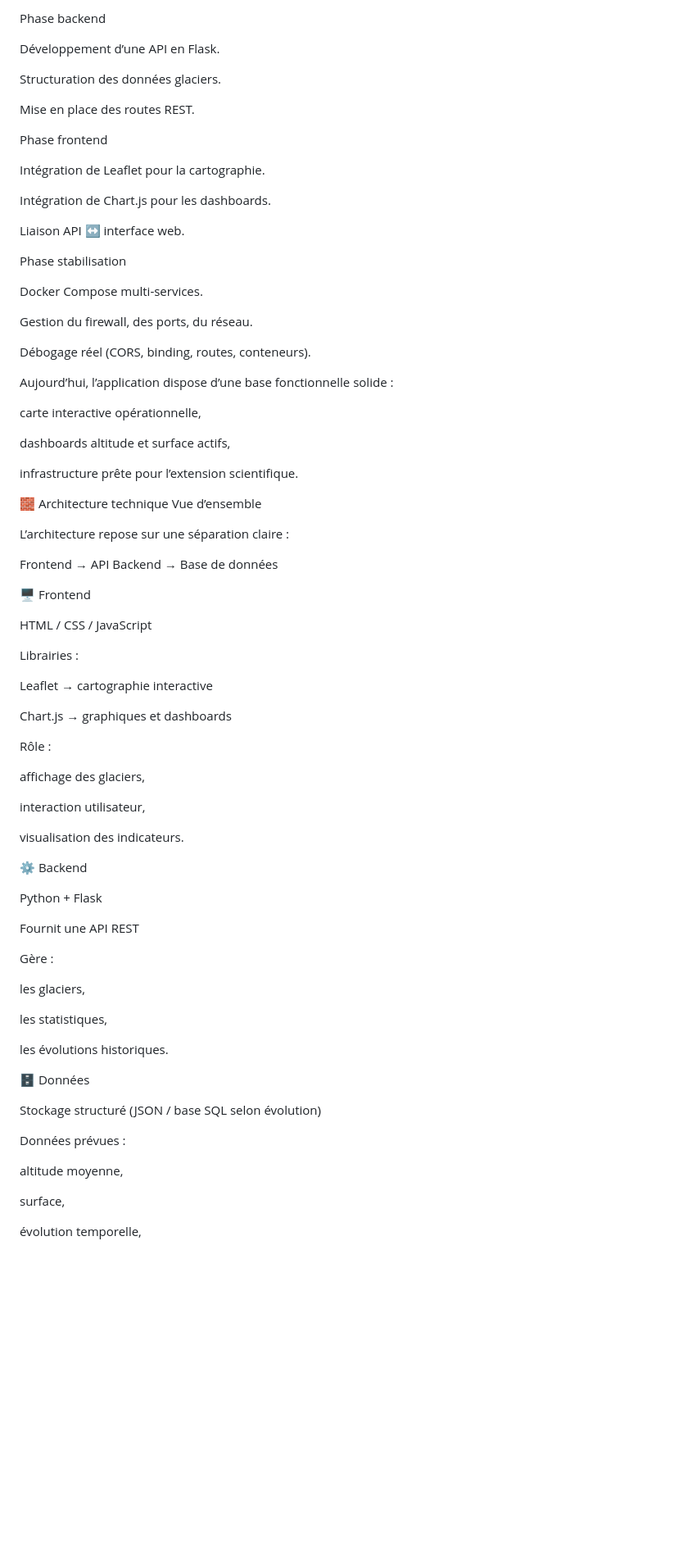
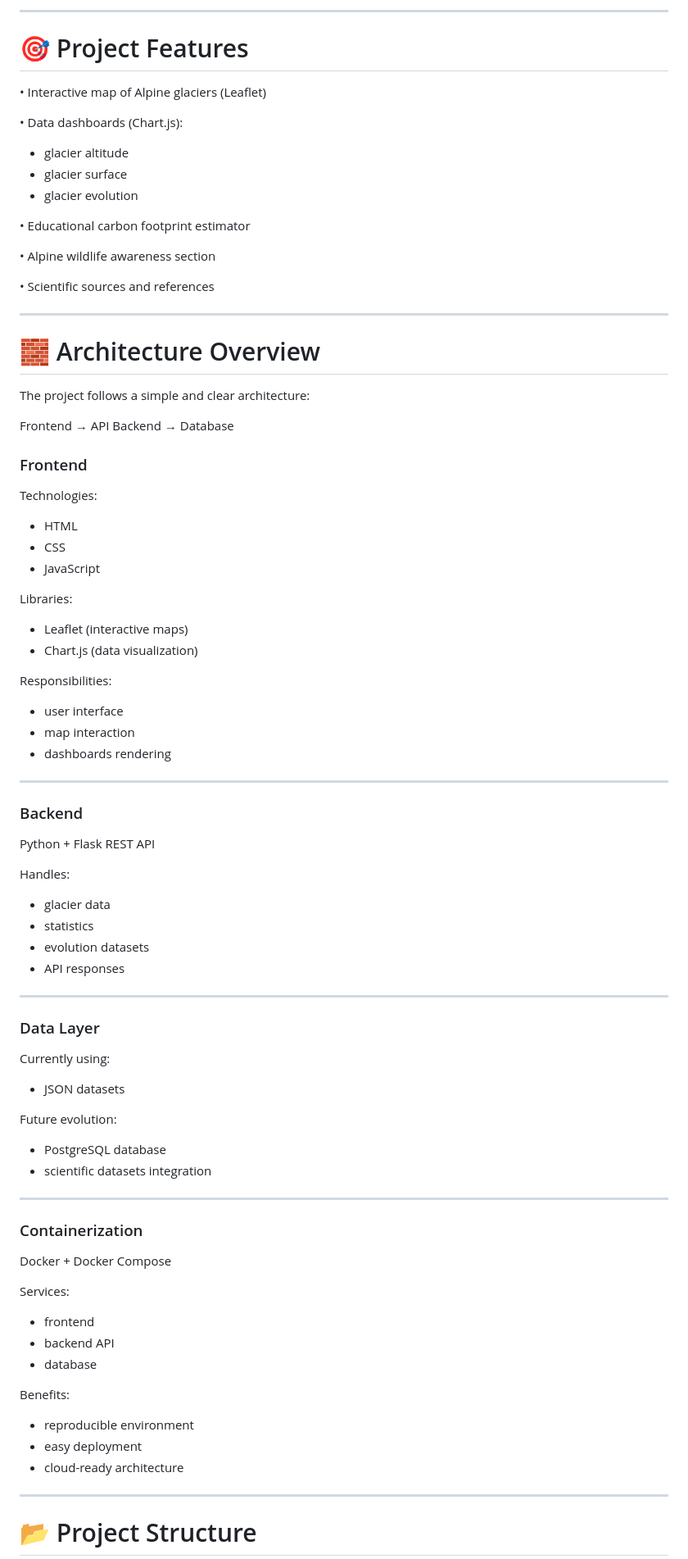
Before and after one commit to Thomas-balutch/glacier-app, a Markdown page: README.md, the part around one of its changes. Shown at 82% size. Rendered like a GitHub page; blank space fills up the shorter version.

Commit message:
Revise README.md for clarity and translations
Updated project description and features in README.md to enhance clarity and provide English translations.

```diff
--- a/README.md
+++ b/README.md
@@ -47,84 +42,96 @@ Tests réseau, sécurité, conteneurs Docker.
 
-Phase backend
+---
 
-Développement d’une API en Flask.
+# 🎯 Project Features
 
-Structuration des données glaciers.
+• Interactive map of Alpine glaciers (Leaflet)
 
-Mise en place des routes REST.
+• Data dashboards (Chart.js):
+- glacier altitude
+- glacier surface
+- glacier evolution
 
-Phase frontend
+• Educational carbon footprint estimator
 
-Intégration de Leaflet pour la cartographie.
+• Alpine wildlife awareness section
 
-Intégration de Chart.js pour les dashboards.
+• Scientific sources and references
 
-Liaison API ↔ interface web.
+---
 
-Phase stabilisation
+# 🧱 Architecture Overview
 
-Docker Compose multi-services.
+The project follows a simple and clear architecture:
 
-Gestion du firewall, des ports, du réseau.
 
-Débogage réel (CORS, binding, routes, conteneurs).
+Frontend → API Backend → Database
 
-Aujourd’hui, l’application dispose d’une base fonctionnelle solide :
 
-carte interactive opérationnelle,
+### Frontend
 
-dashboards altitude et surface actifs,
+Technologies:
 
-infrastructure prête pour l’extension scientifique.
+- HTML
+- CSS
+- JavaScript
 
-🧱 Architecture technique
-Vue d’ensemble
+Libraries:
 
-L’architecture repose sur une séparation claire :
+- Leaflet (interactive maps)
+- Chart.js (data visualization)
 
-Frontend  →  API Backend  →  Base de données
+Responsibilities:
 
-🖥️ Frontend
+- user interface
+- map interaction
+- dashboards rendering
 
-HTML / CSS / JavaScript
+---
 
-Librairies :
+### Backend
 
-Leaflet → cartographie interactive
+Python + Flask REST API
 
-Chart.js → graphiques et dashboards
+Handles:
 
-Rôle :
+- glacier data
+- statistics
+- evolution datasets
+- API responses
 
-affichage des glaciers,
+---
 
-interaction utilisateur,
+### Data Layer
 
-visualisation des indicateurs.
+Currently using:
 
-⚙️ Backend
+- JSON datasets
 
-Python + Flask
+Future evolution:
 
-Fournit une API REST
+- PostgreSQL database
+- scientific datasets integration
 
-Gère :
+---
 
-les glaciers,
+### Containerization
 
-les statistiques,
+Docker + Docker Compose
 
-les évolutions historiques.
+Services:
 
-🗄️ Données
+- frontend
+- backend API
+- database
 
-Stockage structuré (JSON / base SQL selon évolution)
+Benefits:
 
-Données prévues :
+- reproducible environment
+- easy deployment
+- cloud-ready architecture
 
-altitude moyenne,
+---
 
-surface,
+# 📂 Project Structure
 
-évolution temporelle,
 
```
Also changed, not shown: other parts of README.md (+83 -95 lines).
